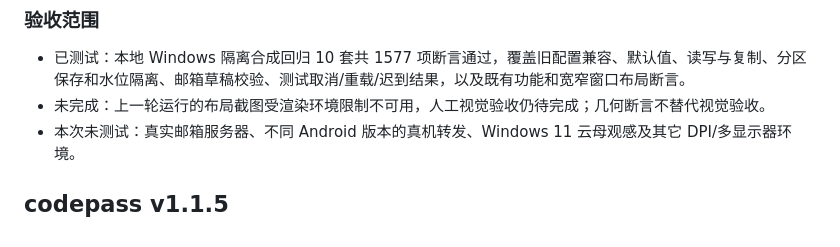
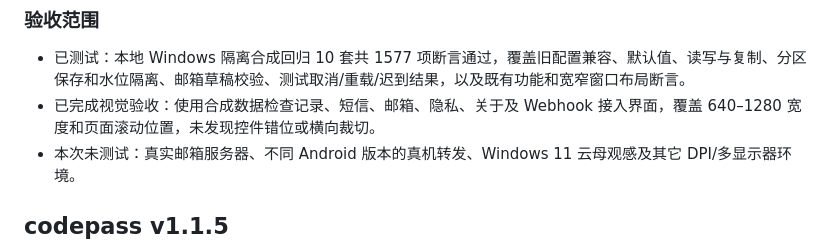
Before and after one commit to Murciee/codepass, a Markdown page: docs/RELEASE_NOTES.md, the part around the change. GitHub-like rendering.

Commit message:
docs: record v1.1.6 visual acceptance

```diff
--- a/docs/RELEASE_NOTES.md
+++ b/docs/RELEASE_NOTES.md
@@ -21,7 +21,7 @@
 ### 验收范围
 
 - 已测试：本地 Windows 隔离合成回归 10 套共 1577 项断言通过，覆盖旧配置兼容、默认值、读写与复制、分区保存和水位隔离、邮箱草稿校验、测试取消/重载/迟到结果，以及既有功能和宽窄窗口布局断言。
-- 未完成：上一轮运行的布局截图受渲染环境限制不可用，人工视觉验收仍待完成；几何断言不替代视觉验收。
+- 已完成视觉验收：使用合成数据检查记录、短信、邮箱、隐私、关于及 Webhook 接入界面，覆盖 640–1280 宽度和页面滚动位置，未发现控件错位或横向裁切。
 - 本次未测试：真实邮箱服务器、不同 Android 版本的真机转发、Windows 11 云母观感及其它 DPI/多显示器环境。
 
 ## codepass v1.1.5
```
